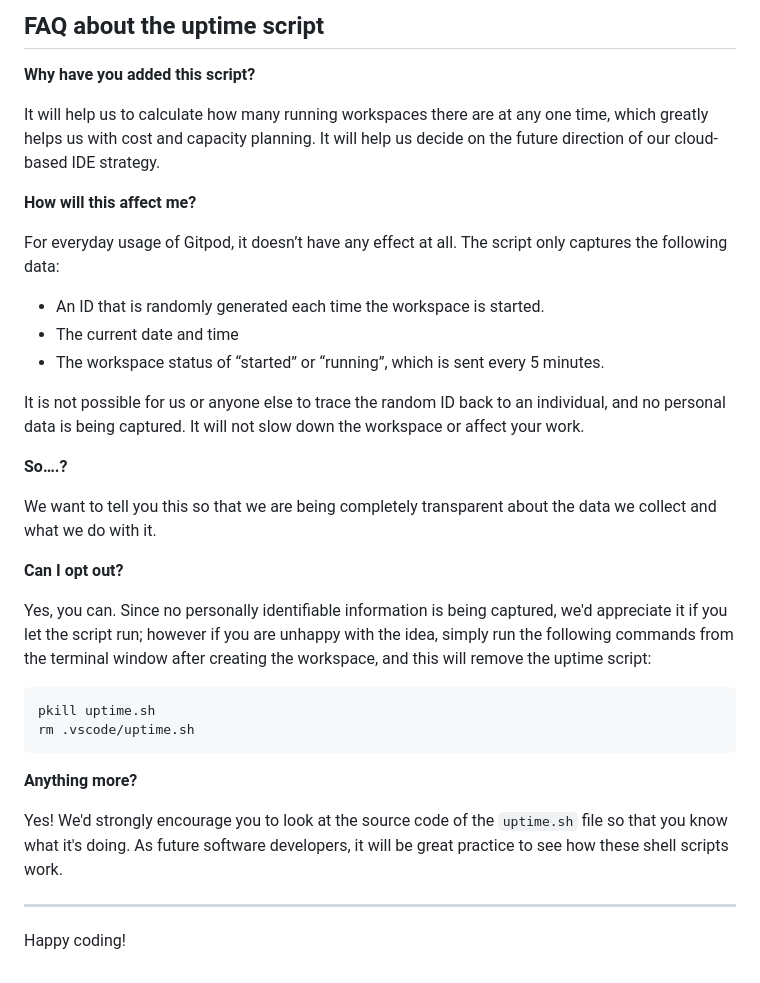
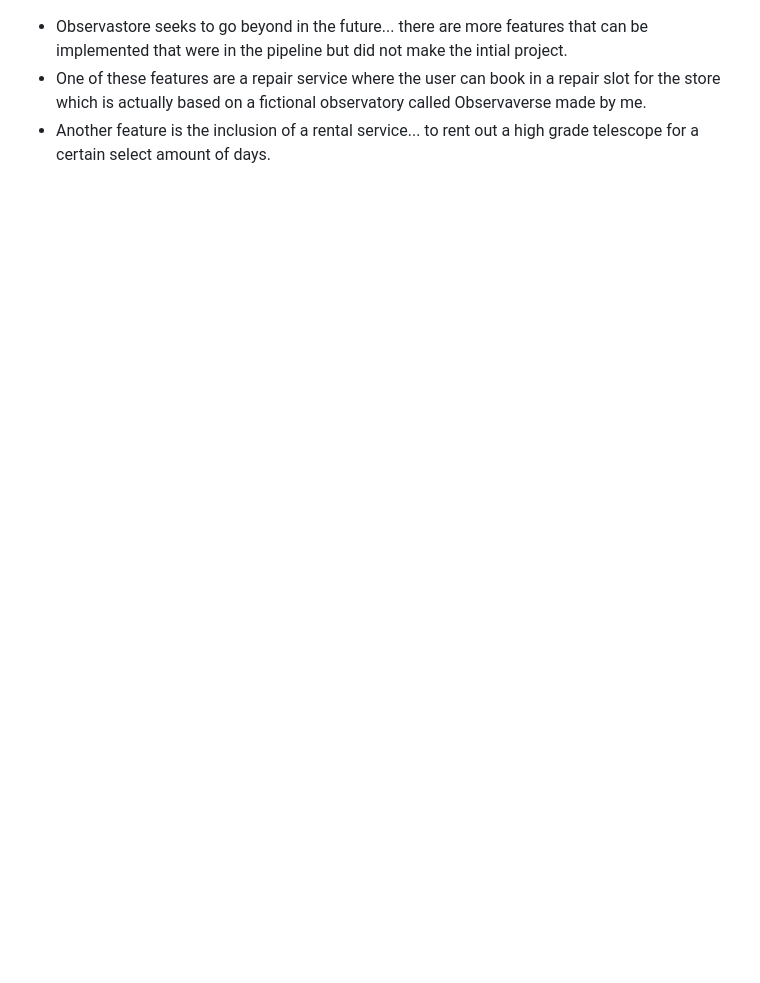
Before and after one commit to mahidaCodeTrained/observastore, a Markdown page: README.md, the part around one of its changes. Drawn GitHub-style; folded sections open; blank space fills up the shorter version.

````diff
--- a/README.md
+++ b/README.md
@@ -96,36 +60,3 @@ We continually tweak and adjust this template to help give you the best experien
-## FAQ about the uptime script
-
-**Why have you added this script?**
-
-It will help us to calculate how many running workspaces there are at any one time, which greatly helps us with cost and capacity planning. It will help us decide on the future direction of our cloud-based IDE strategy.
-
-**How will this affect me?**
-
-For everyday usage of Gitpod, it doesn’t have any effect at all. The script only captures the following data:
-
-- An ID that is randomly generated each time the workspace is started.
-- The current date and time
-- The workspace status of “started” or “running”, which is sent every 5 minutes.
-
-It is not possible for us or anyone else to trace the random ID back to an individual, and no personal data is being captured. It will not slow down the workspace or affect your work.
-
-**So….?**
-
-We want to tell you this so that we are being completely transparent about the data we collect and what we do with it.
-
-**Can I opt out?**
-
-Yes, you can. Since no personally identifiable information is being captured, we'd appreciate it if you let the script run; however if you are unhappy with the idea, simply run the following commands from the terminal window after creating the workspace, and this will remove the uptime script:
-
-```
-pkill uptime.sh
-rm .vscode/uptime.sh
-```
-
-**Anything more?**
-
-Yes! We'd strongly encourage you to look at the source code of the `uptime.sh` file so that you know what it's doing. As future software developers, it will be great practice to see how these shell scripts work.
-
----
-
-Happy coding!
+- Observastore seeks to go beyond in the future... there are more features that can be implemented that were in the pipeline but did not make the intial project.
+- One of these features are a repair service where the user can book in a repair slot for the store which is actually based on a fictional observatory called Observaverse made by me.
+- Another feature is the inclusion of a rental service... to rent out a high grade telescope for a certain select amount of days.
````
Also changed, not shown: other parts of README.md (+42 -78 lines).
